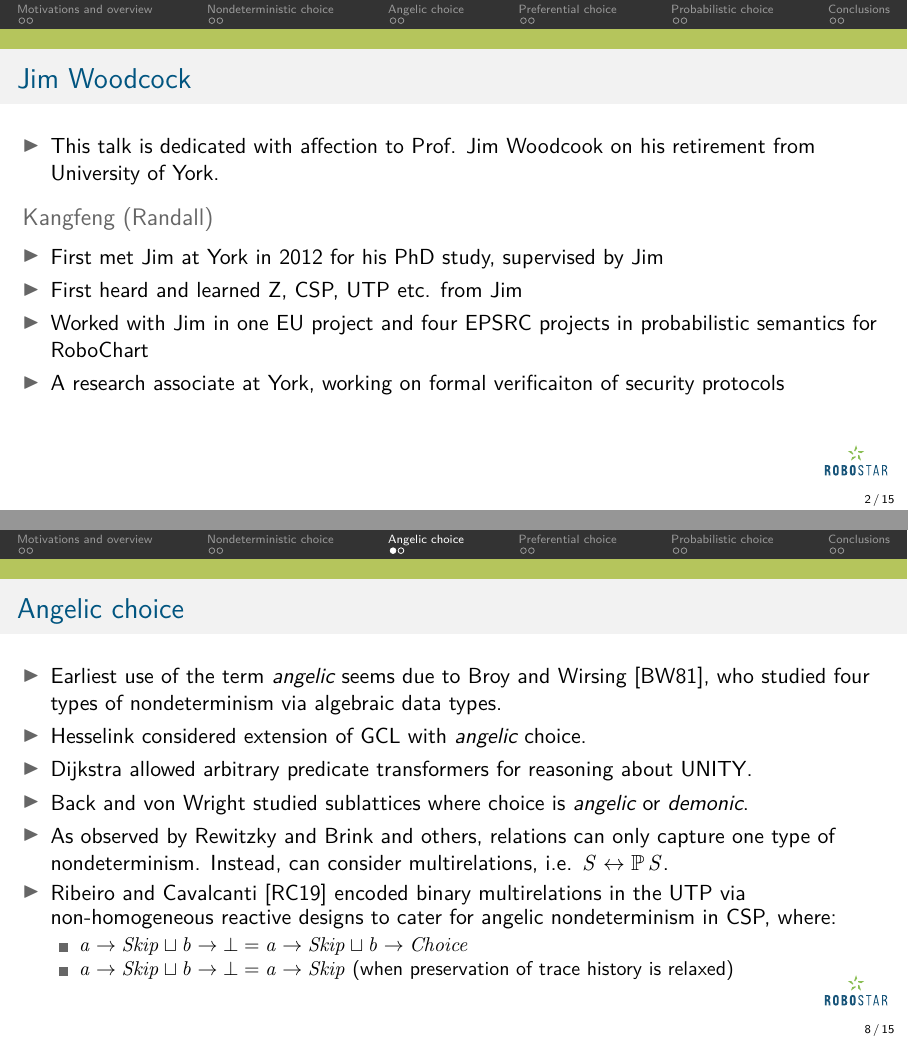
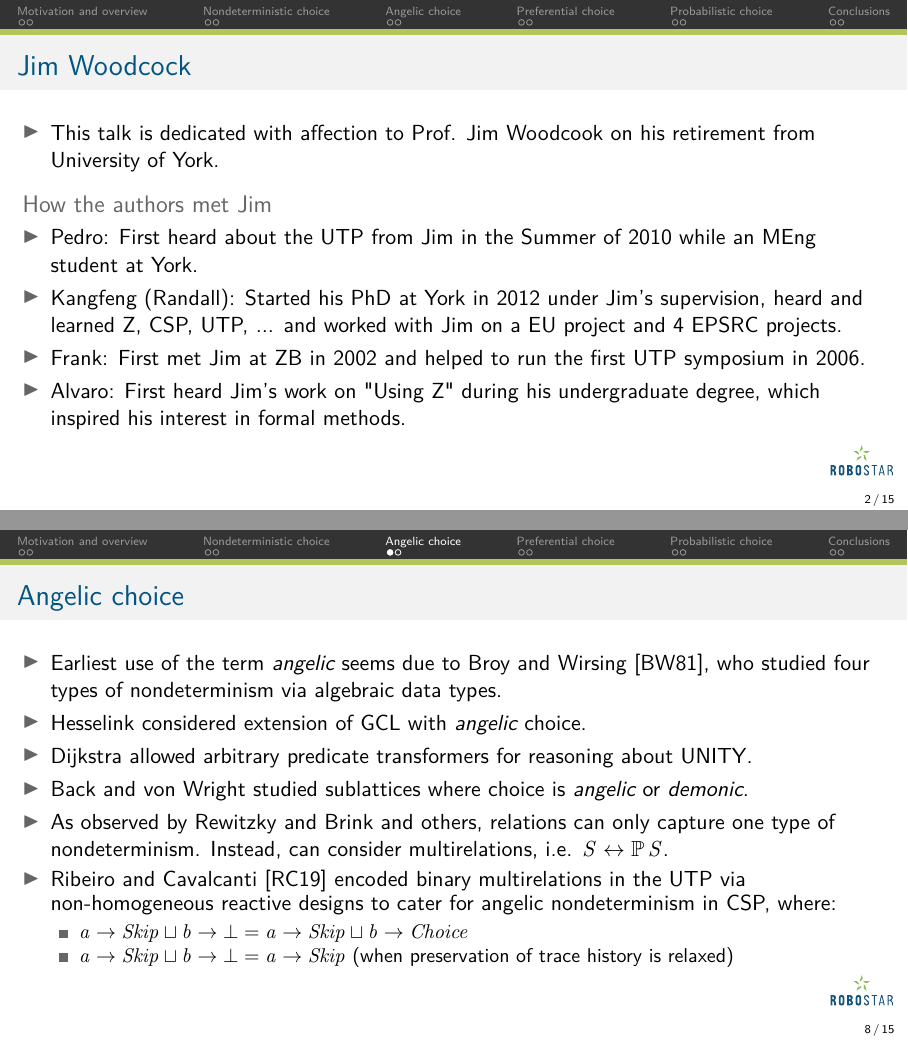
Before and after one commit to RandallYe/JWFS_presentation, LaTeX slides (main.tex): pages 6 and 14 of 41 before the commit and pages 7 and 23 of 59 after it, joined at a grey line. Compiled offline with pdfLaTeX; a missing font is replaced by an installed copy or a similar font; a LaTeX package or settings file that is missing is left out.

Commit message:
Updates from Overleaf

```diff
--- a/main.tex
+++ b/main.tex
@@ -154,7 +172,3 @@
     % We've all had the pleasure to study and work with Jim for many years.
     % This paper is inspired by Jim's efforts to unify different programming and modelling paradigms.
 
-    \only<2>{
-        \begin{block}{Frank}
-            \begin{itemize}
-                \item First met Jim at ZB 2002
@@ -164,7 +175,9 @@
-            \end{itemize}
-        \end{block}
-    }
+    \pause \begin{block}{How the authors met Jim}
+    \begin{itemize}
+        \pause \item Pedro: First heard about the UTP from Jim in the Summer of 2010 while an MEng student at York.
+        \pause \item Kangfeng (Randall): Started his PhD at York in 2012 under Jim's supervision, heard and learned Z, CSP, UTP, ... and worked with Jim on a EU project and 4 EPSRC projects.
+        \pause \item Frank: First met Jim at ZB in 2002 and helped to run the first UTP symposium in 2006.
+        \pause \item Alvaro: First heard Jim's work on "Using Z" during his undergraduate degree, which inspired his interest in formal methods.
+    \end{itemize}
+    \end{block}
 
-    \only<3>{
-        \begin{block}{Alvaro}
-            \begin{itemize}
@@ -175,7 +184,11 @@
-            \end{itemize}
-        \end{block}
-    }
+    % \only<2>{
+    %     \begin{block}{Frank}
+    %         \begin{itemize}
+    %             \item First met Jim at ZB 2002
+    %             \item Helped to organise the first  Unifying Theories of Programming (UTP) Symposium in 2006
+    %             \item Joined Jim and Ana's team at York in 2007 after his PhD
+    %             \item Now an independent researcher, living in Mexico
+    %         \end{itemize}
+    %     \end{block}
+    % }
 
-    \only<4>{
-        \begin{block}{Pedro}
-            \begin{itemize}
@@ -186,17 +195,35 @@
-            \end{itemize}
-        \end{block}
-    }
+    % \only<3>{
+    %     \begin{block}{Alvaro}
+    %         \begin{itemize}
+    %             \item First heard Jim's work "Using Z: : Specification, Refinement, and Proof" during his undergraduate degree, which inspired his interest in formal methods
+    %             \item Started his PhD study in Jim and Ana's group at York in 2008
+    %             \item Continue to work in the Circus and RoboStar groups
+    %             \item A lecturer in CS
+    %         \end{itemize}
+    %     \end{block}
+    % }
 
-    \only<5>{
-        \begin{block}{Kangfeng (Randall)}
-            \begin{itemize}
-                \item First met Jim at York in 2012 for his PhD study, supervised by Jim
-                \item First heard and learned Z, CSP, UTP etc. from Jim
-                \item Worked with Jim in one EU project and four EPSRC projects in probabilistic semantics for RoboChart
-                \item A research associate at York, working on formal verificaiton of security protocols
-            \end{itemize}
-        \end{block}
-    }
+    % \only<4>{
+    %     \begin{block}{Pedro}
+    %         \begin{itemize}
+    %             \item First heard about UTP as an MEng student at York when attending Jim's lectures in 2010, which had a profound impact on his career
+    %             \item Started his PhD study in Angelic processes in 2011, supervised by Prof. Ana Cavalcanti
+    %             \item Continue to work in the Circus and RoboStar groups
+    %             \item A lecturer in CS
+    %         \end{itemize}
+    %     \end{block}
+    % }
+
+    % \only<5>{
+    %     \begin{block}{Kangfeng (Randall)}
+    %         \begin{itemize}
+    %             \item First met Jim at York in 2012 for his PhD study, supervised by Jim
+    %             \item First heard and learned Z, CSP, UTP etc. from Jim
+    %             \item Worked with Jim in one EU project and four EPSRC projects in probabilistic semantics for RoboChart
+    %             \item A research associate at York, working on formal verification of security protocols
+    %         \end{itemize}
+    %     \end{block}
+    % }
 \end{frame}
 
 
@@ -253,8 +280,8 @@
 %        \end{frame}
 %    }
 
-\section{Motivations and overview}
-\begin{frame}{Motivations and overview}
+\section{Motivation and overview}
+\begin{frame}{Motivation and overview}
     % more compact and high-level diagram of Fig. 1
     % Applications: FMI, RoboChart
     \begin{columns}%
@@ -333,22 +362,26 @@
 \section{Angelic choice}
 \begin{frame}{Angelic choice}
     \begin{itemize}
-        \item Earliest use of the term \emph{angelic} seems due to Broy and Wirsing~\cite{BroyW81}, who studied four types of nondeterminism via algebraic data types.
-        \item Hesselink considered extension of GCL with \emph{angelic} choice.
-        \item Dijkstra allowed arbitrary predicate transformers for reasoning about UNITY.
-        \item Back and von Wright studied sublattices where choice is \emph{angelic} or \emph{demonic}.
-        \item As observed by Rewitzky and Brink and others, relations can only capture one type of nondeterminism. Instead, can consider multirelations, i.e. $S \rel \power S$.
+        \pause \item Earliest use of the term \emph{angelic} seems due to Broy and Wirsing~\cite{BroyW81}, who studied four types of nondeterminism via algebraic data types.
+        \pause \item Hesselink considered extension of GCL with \emph{angelic} choice.
+        \pause \item Dijkstra allowed arbitrary predicate transformers for reasoning about UNITY.
+        \pause \item Back and von Wright studied sublattices where choice is \emph{angelic} or \emph{demonic}.
+        \pause \item As observed by Rewitzky and Brink and others, relations can only capture one type of nondeterminism. Instead, can consider multirelations, i.e. $S \rel \power S$.
         %\item UTP relations, designs, isomorphic to conjunctive monotonic predicate transformers.
-        \item Ribeiro and Cavalcanti~\cite{RibeiroC19} encoded binary multirelations in the UTP via non-homogeneous reactive designs to cater for angelic nondeterminism in CSP, where:
+        \pause \item Ribeiro and Cavalcanti~\cite{RibeiroC19} encoded binary multirelations in the UTP via non-homogeneous reactive designs to cater for angelic nondeterminism in CSP, where:
             \begin{itemize}
-                \item $a \then Skip \sqcup b \then \bot = a \then Skip \sqcup b \then Choice$
-                \item $a \then Skip \sqcup b \then \bot = a \then Skip$ (when preservation of trace history is relaxed)
+                \pause \item $a \then Skip \sqcup b \then \bot = a \then Skip \sqcup b \then Choice$
+                \pause \item $a \then Skip \sqcup b \then \bot = a \then Skip$ (when preservation of trace history is relaxed)
             \end{itemize}
     \end{itemize}
 \end{frame}
 
 \begin{frame}{Application of angelic choice}
     \begin{itemize}
-        \item Several applications in the literature, mainly in sequential programming: data refinement, proof tactics, constraint and logic programming, modelling games, conformance relations.
-        \item Co-simulation master algorithm in FMI:
+        \pause \item Several applications in the literature, mainly in sequential programming: data refinement, proof tactics, constraint and logic programming, modelling games, conformance relations.
+        \pause \item Co-simulation master algorithm in FMI:
             \begin{itemize}
+                \pause \item FMUs may refuse to step their simulation by a given step size.
+                \pause \item Master algorithm can backtrack the simulation by restoring FMU state and trying again.
+                \pause \item Goal is to step through the simulation by the largest step accepted by all FMUs.
+                \pause \item Paper sketches a \Circus~specification using \emph{angelic} and \emph{demonic} choices.
@@ -359,3 +388,6 @@
             \end{itemize}
-        \item RoboChart:
+        \pause \item RoboChart:
             \begin{itemize}
+                \pause \item The guards on transitions out of a junction must form a cover.
+                \pause \item Such well-formedness condition may be inconvenient.
+                \pause \item Alternatively could consider angelic choice over transitions out of a state. If a junction is reached where no guard is true backtracking would enable an alternative path to be taken.
```
Also changed, not shown: main.tex (42 more changed lines).
